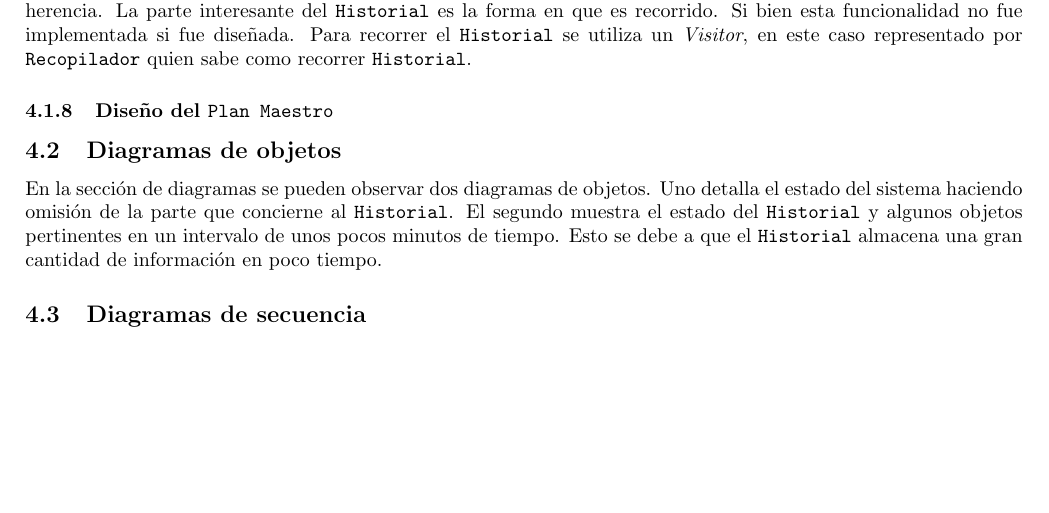
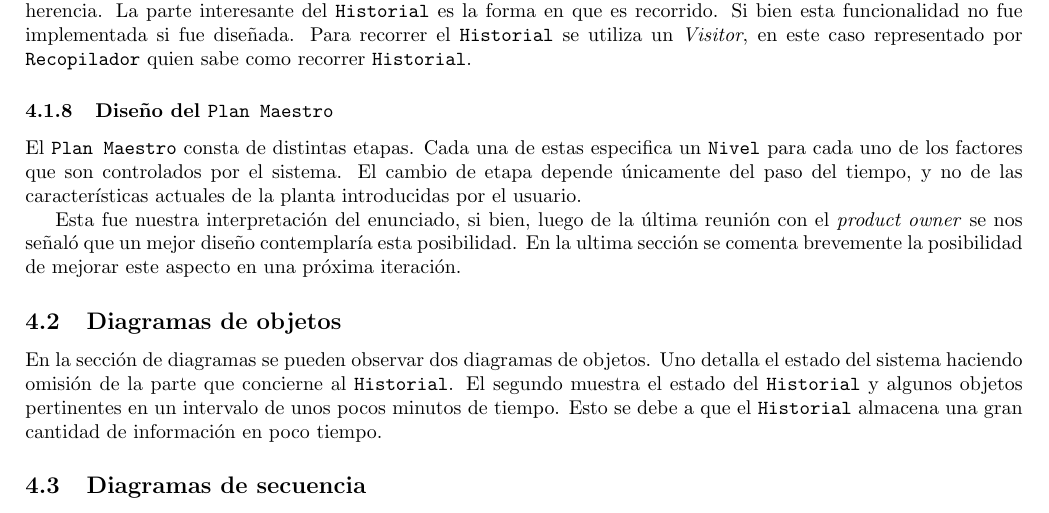
Before and after one commit to manuelF/isw2, a LaTeX document (informe/tex/informe.tex, which reads informe/tex/diseno.tex): part of page 11 of 19, cut so that both start at the same text, the shorter picture padded with empty space. Compiled offline with pdfLaTeX.

Commit message:
faltaba la explicacion del plan maestro en el informe

```diff
--- a/informe/tex/diseno.tex
+++ b/informe/tex/diseno.tex
@@ -162,6 +162,16 @@
           representado por \recopilador{} quien sabe como recorrer \historial{}.
 
       \subsubsection{Dise\~no del \planmaestro{}}
+          El \planmaestro{} consta de distintas etapas. Cada una de estas especifica
+          un \texttt{Nivel} para cada uno de los factores que son controlados
+          por el sistema.
+          El cambio de etapa depende \'unicamente del paso del tiempo, y no de las
+          caracter\'isticas actuales de la planta introducidas por el usuario.
+
+          Esta fue nuestra interpretaci\'on del enunciado, si bien, luego de la \'ultima
+          reuni\'on con el \textit{product owner} se nos se\~nal\'o que un mejor
+          dise\~no contemplar\'ia esta posibilidad. En la ultima secci\'on se comenta
+          brevemente la posibilidad de mejorar este aspecto en una pr\'oxima iteraci\'on.
 
 
   \subsection{Diagramas de objetos}
```
Also changed, not shown: 1 other file.
